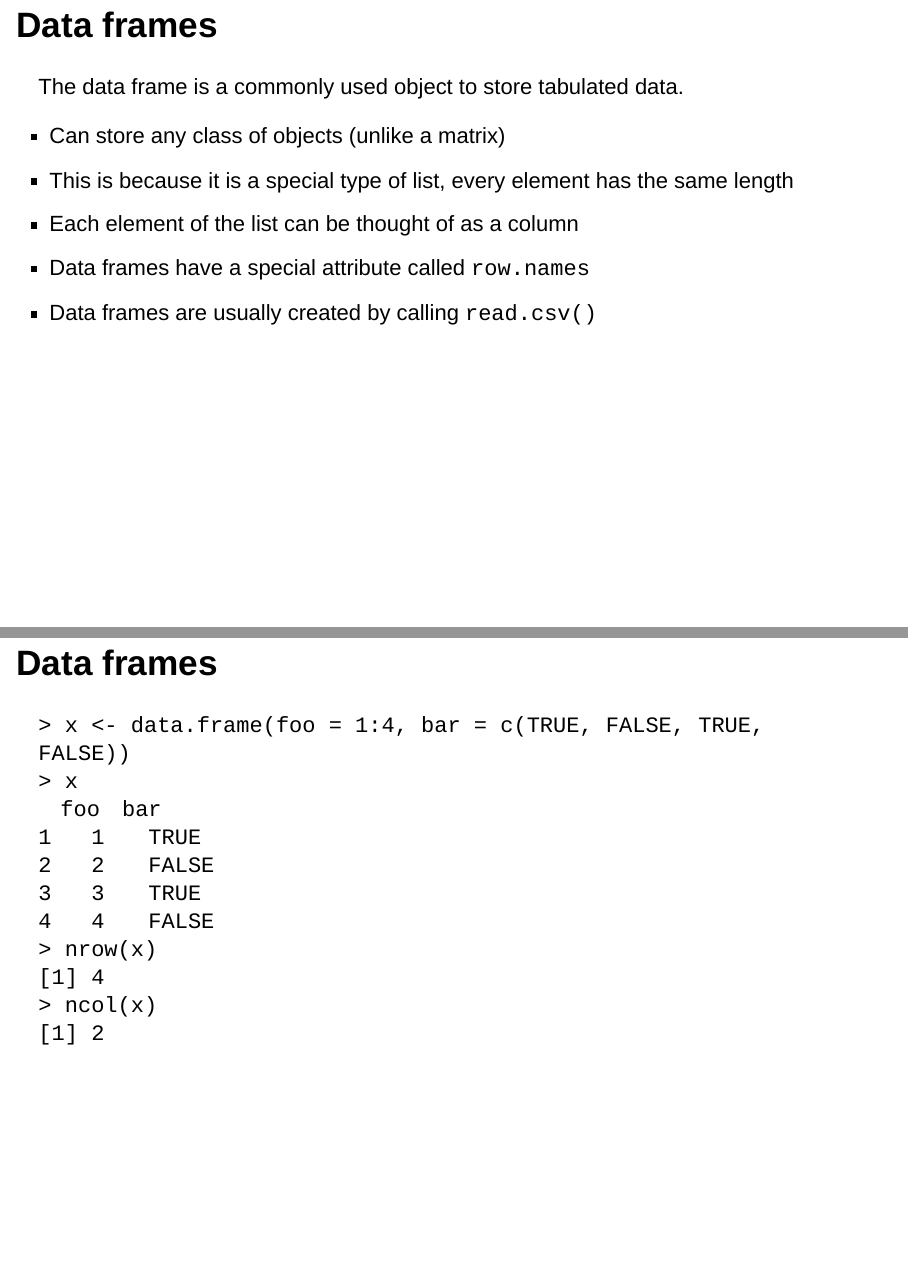
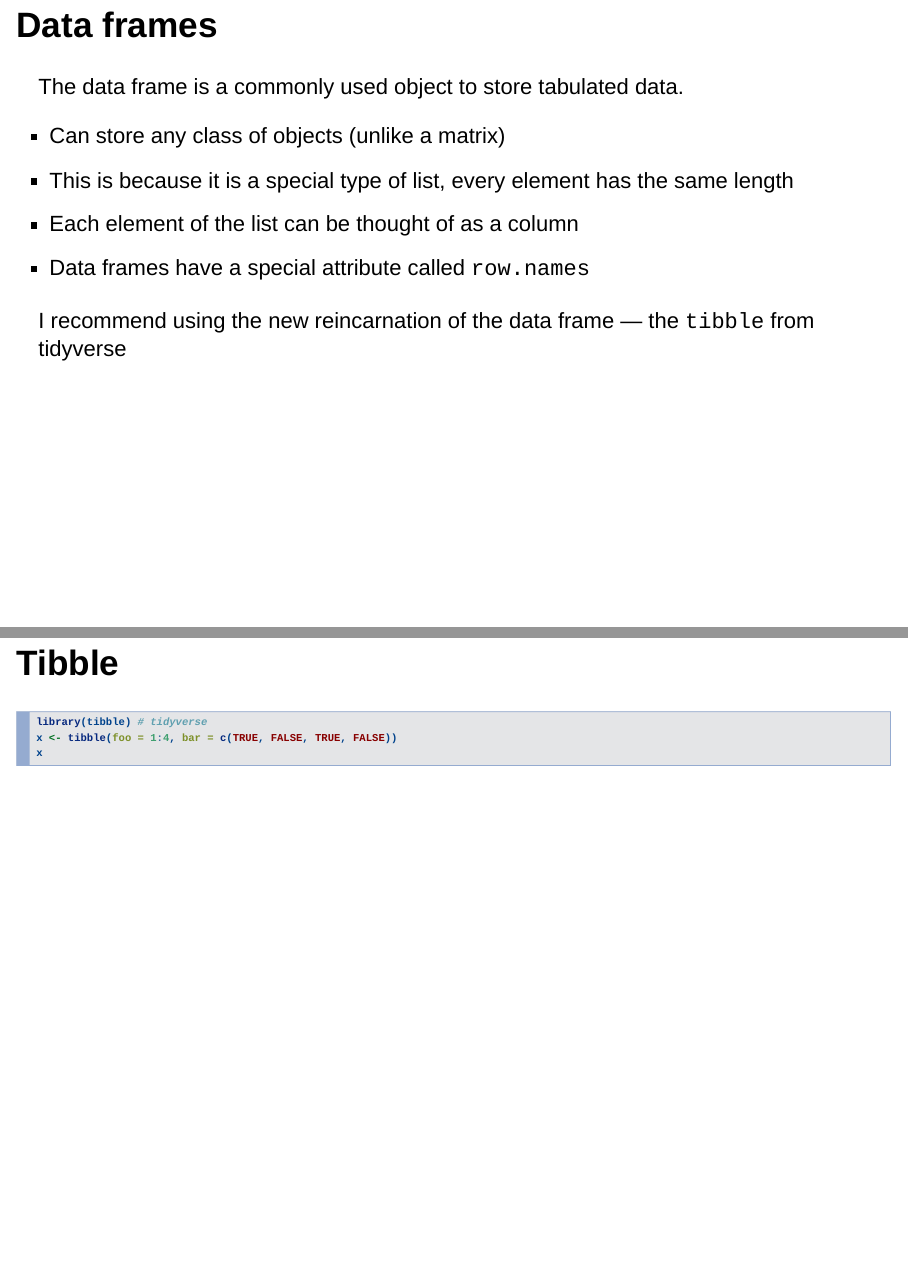
Before and after one commit to uu-code-club/meetings, an R Markdown document (2021-03-17/presentation/RBasics.Rmd): pages 22 and 23 of 34, joined at a grey line. Rendered offline with R 4.5, knitr and Pandoc, with nearby package versions; the code chunks are not run, so their results and figures are left out; drawn as Slidy slides in place of the format the file asks for.

Commit message:
tidyverse

````diff
--- a/2021-03-17/presentation/RBasics.Rmd
+++ b/2021-03-17/presentation/RBasics.Rmd
@@ -5,7 +5,7 @@ author: "Martin Schobben"
 date: "March 17, 2021"
 output:
   ioslides_presentation:
-    incremental: true
+    incremental: false
 ---
 
 ```{r setup, include=FALSE}
@@ -307,18 +310,12 @@ The data frame is a commonly used object to store tabulated data.
 + This is because it is a special type of list, every element has the same length
 + Each element of the list can be thought of as a column
 + Data frames have a special attribute called `row.names`
-+ Data frames are usually created by calling `read.csv()`
 
-## Data frames
+I recommend using the new reincarnation of the data frame --- the `tibble` from tidyverse
 
-`> x <- data.frame(foo = 1:4, bar = c(TRUE, FALSE, TRUE, FALSE))`
-`> x`
-&emsp;`foo`&emsp;`bar`
-`1   1`&emsp;&emsp;`TRUE`
-`2   2`&emsp;&emsp;`FALSE`
-`3   3`&emsp;&emsp;`TRUE`
-`4   4`&emsp;&emsp;`FALSE`
-`> nrow(x)`
-`[1] 4`
-`> ncol(x)`
-`[1] 2`
+## Tibble
+
+```{r echo=TRUE}
+library(tibble) # tidyverse
+x <- tibble(foo = 1:4, bar = c(TRUE, FALSE, TRUE, FALSE))
+x
````
Also changed, not shown: 2021-03-17/presentation/RBasics.html, 2021-03-17/presentation/RBasics.Rmd (20 more changed lines), 1 other file.
